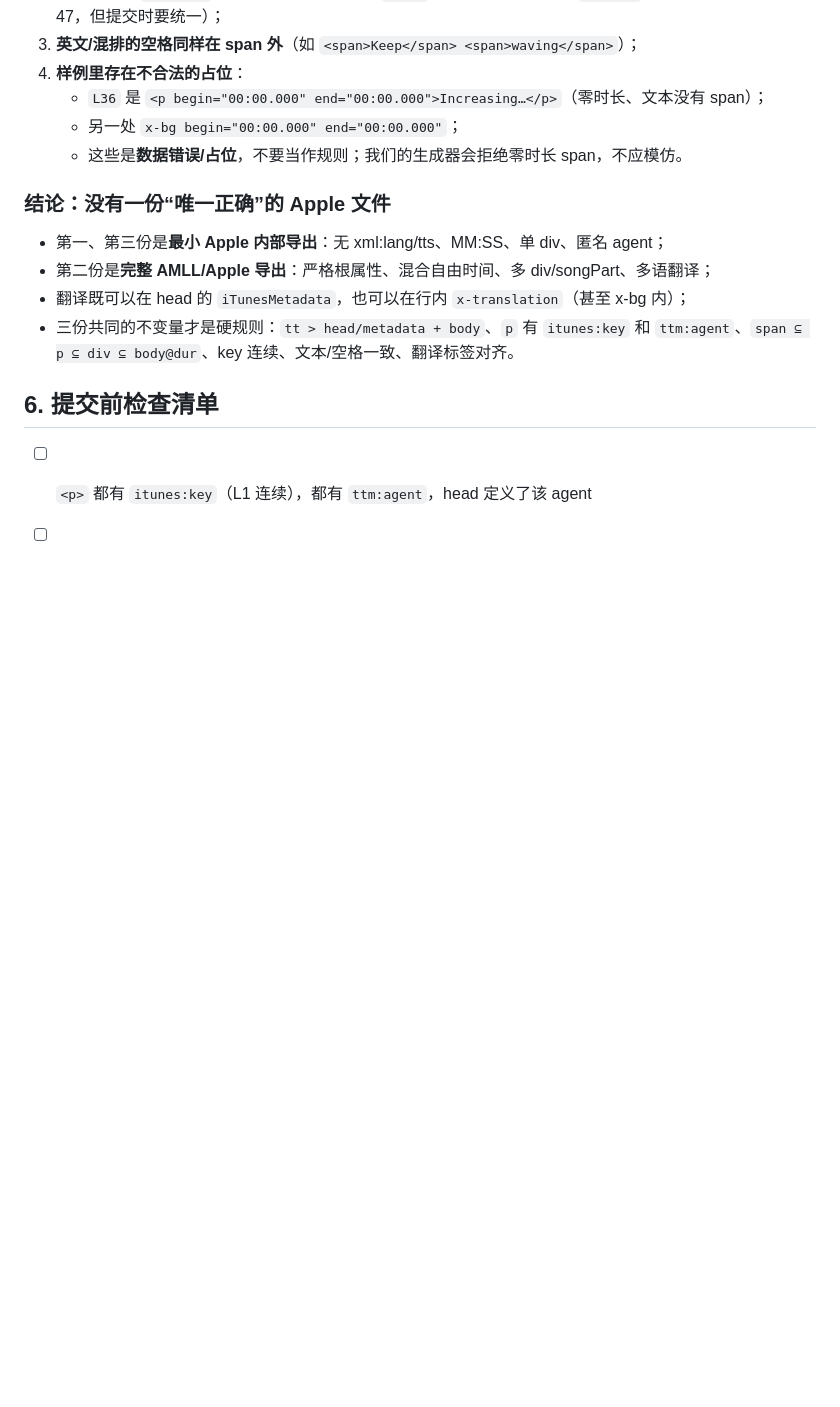
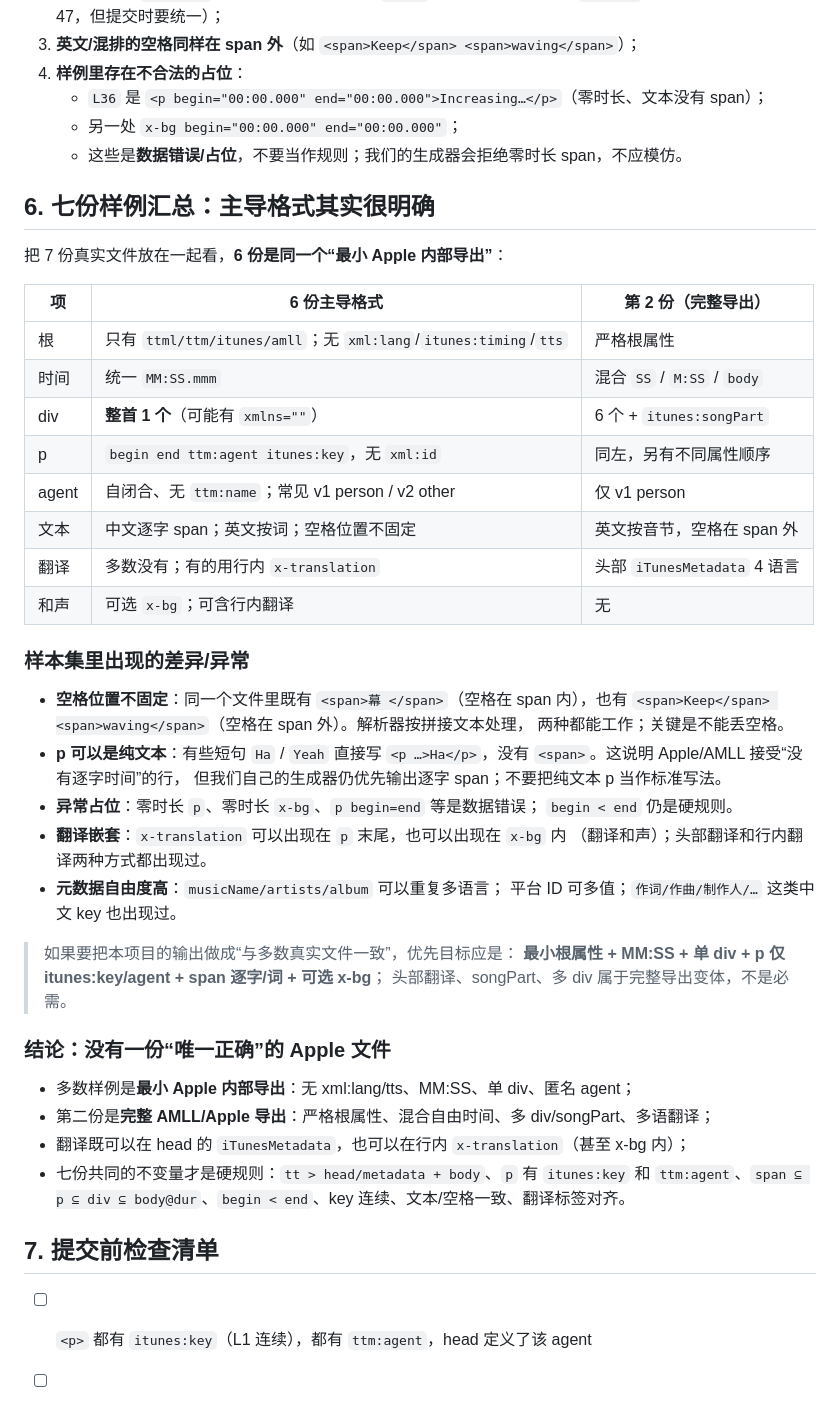
Before and after one commit to 6hdj/lrc-ttml, a Markdown page: docs/AppleMusic-TTML-样例规范.md, the part around the change. Rendered like a GitHub page; blank space fills up the shorter version.

Commit message:
docs: 汇总 7 份 Apple/AMLL 样例的主导格式与异常

```diff
--- a/docs/AppleMusic-TTML-样例规范.md
+++ b/docs/AppleMusic-TTML-样例规范.md
@@ -193,15 +193,49 @@ Apple Music / AMLL DB，按样例；如果目标是严格 W3C/通用 TTML 工具
    - 另一处 `x-bg begin="00:00.000" end="00:00.000"`；
    - 这些是**数据错误/占位**，不要当作规则；我们的生成器会拒绝零时长 span，不应模仿。
 
+## 6. 七份样例汇总：主导格式其实很明确
+
+把 7 份真实文件放在一起看，**6 份是同一个“最小 Apple 内部导出”**：
+
+| 项 | 6 份主导格式 | 第 2 份（完整导出） |
+|---|---|---|
+| 根 | 只有 `ttml/ttm/itunes/amll`；无 `xml:lang`/`itunes:timing`/`tts` | 严格根属性 |
+| 时间 | 统一 `MM:SS.mmm` | 混合 `SS` / `M:SS` / `body` |
+| div | **整首 1 个**（可能有 `xmlns=""`） | 6 个 + `itunes:songPart` |
+| p | `begin end ttm:agent itunes:key`，无 `xml:id` | 同左，另有不同属性顺序 |
+| agent | 自闭合、无 `ttm:name`；常见 v1 person / v2 other | 仅 v1 person |
+| 文本 | 中文逐字 span；英文按词；空格位置不固定 | 英文按音节，空格在 span 外 |
+| 翻译 | 多数没有；有的用行内 `x-translation` | 头部 `iTunesMetadata` 4 语言 |
+| 和声 | 可选 `x-bg`；可含行内翻译 | 无 |
+
+### 样本集里出现的差异/异常
+
+- **空格位置不固定**：同一个文件里既有 `<span>幕 </span>`（空格在 span 内），也有
+  `<span>Keep</span> <span>waving</span>`（空格在 span 外）。解析器按拼接文本处理，
+  两种都能工作；关键是不能丢空格。
+- **p 可以是纯文本**：有些短句 `Ha` / `Yeah` 直接写
+  `<p …>Ha</p>`，没有 `<span>`。这说明 Apple/AMLL 接受“没有逐字时间”的行，
+  但我们自己的生成器仍优先输出逐字 span；不要把纯文本 p 当作标准写法。
+- **异常占位**：零时长 `p`、零时长 `x-bg`、`p begin=end` 等是数据错误；
+  `begin < end` 仍是硬规则。
+- **翻译嵌套**：`x-translation` 可以出现在 `p` 末尾，也可以出现在 `x-bg` 内
+  （翻译和声）；头部翻译和行内翻译两种方式都出现过。
+- **元数据自由度高**：`musicName/artists/album` 可以重复多语言；
+  平台 ID 可多值；`作词/作曲/制作人/…` 这类中文 key 也出现过。
+
+> 如果要把本项目的输出做成“与多数真实文件一致”，优先目标应是：
+> **最小根属性 + MM:SS + 单 div + p 仅 itunes:key/agent + span 逐字/词 + 可选 x-bg**；
+> 头部翻译、songPart、多 div 属于完整导出变体，不是必需。
+
 ### 结论：没有一份“唯一正确”的 Apple 文件
 
-- 第一、第三份是**最小 Apple 内部导出**：无 xml:lang/tts、MM:SS、单 div、匿名 agent；
+- 多数样例是**最小 Apple 内部导出**：无 xml:lang/tts、MM:SS、单 div、匿名 agent；
 - 第二份是**完整 AMLL/Apple 导出**：严格根属性、混合自由时间、多 div/songPart、多语翻译；
 - 翻译既可以在 head 的 `iTunesMetadata`，也可以在行内 `x-translation`（甚至 x-bg 内）；
-- 三份共同的不变量才是硬规则：`tt > head/metadata + body`、`p` 有 `itunes:key` 和
-  `ttm:agent`、`span ⊆ p ⊆ div ⊆ body@dur`、key 连续、文本/空格一致、翻译标签对齐。
+- 七份共同的不变量才是硬规则：`tt > head/metadata + body`、`p` 有 `itunes:key` 和
+  `ttm:agent`、`span ⊆ p ⊆ div ⊆ body@dur`、`begin < end`、key 连续、文本/空格一致、翻译标签对齐。
 
-## 6. 提交前检查清单
+## 7. 提交前检查清单
 
 - [ ] `<p>` 都有 `itunes:key`（L1 连续），都有 `ttm:agent`，head 定义了该 agent
 - [ ] 每行文本与 span 文本完全一致（空格也要保留）
```
